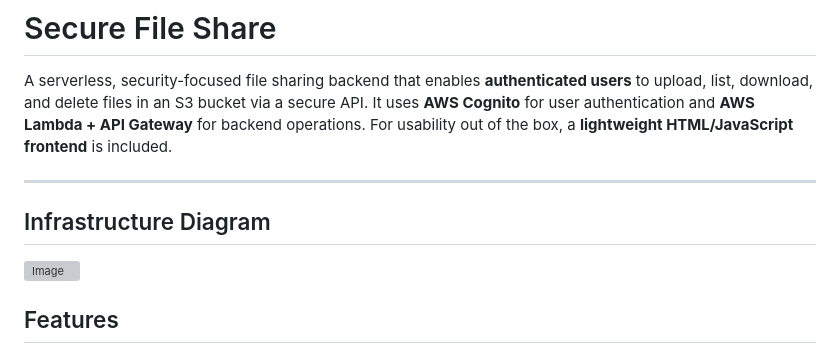
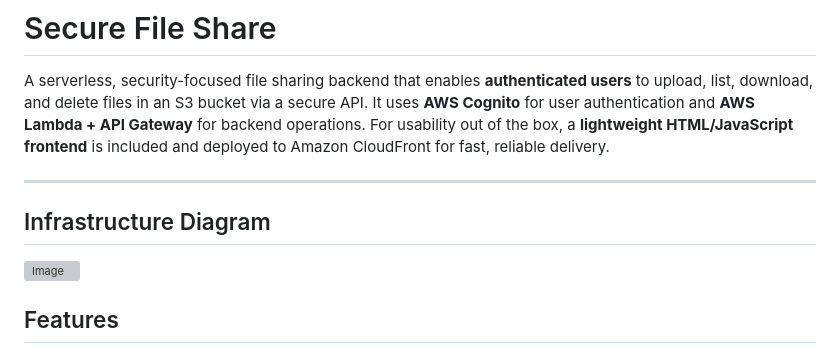
Before and after one commit to janphilippgutt/secure-file-share, a Markdown page: README.md, the part around the change printed below. Rendered like a GitHub page; grey boxes are pictures that could not be loaded.

Commit message:
Update README: Frontend deployment to Amazon CloudFront

```diff
--- a/README.md
+++ b/README.md
@@ -2,7 +2,7 @@
 
 A serverless, security-focused file sharing backend that enables **authenticated users** to upload, list, download, and delete files in an S3 bucket via a secure API.
 It uses **AWS Cognito** for user authentication and **AWS Lambda + API Gateway** for backend operations.
-For usability out of the box, a **lightweight HTML/JavaScript frontend** is included.
+For usability out of the box, a **lightweight HTML/JavaScript frontend** is included and deployed to Amazon CloudFront for fast, reliable delivery.
 
 ---
 
```
Also changed, not shown: other parts of README.md (+1 -1 lines).
